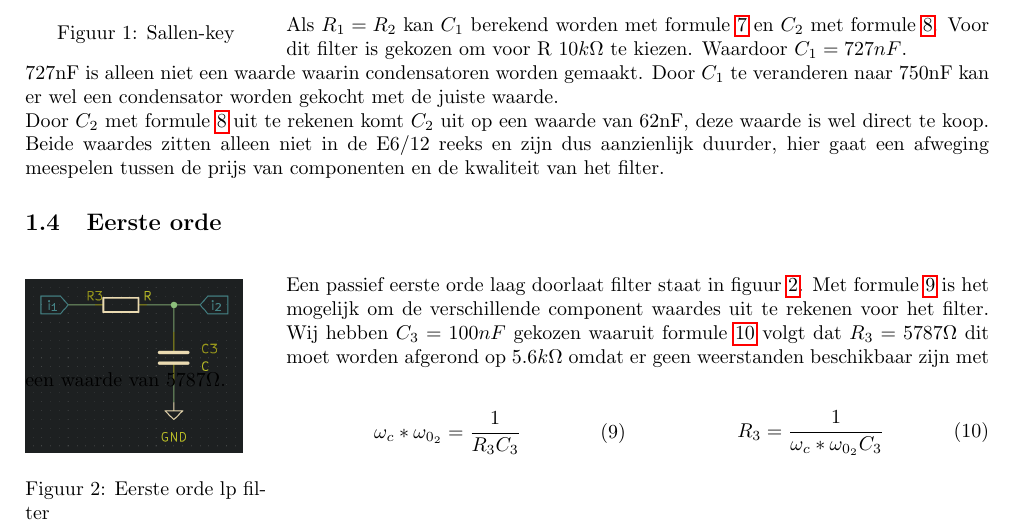
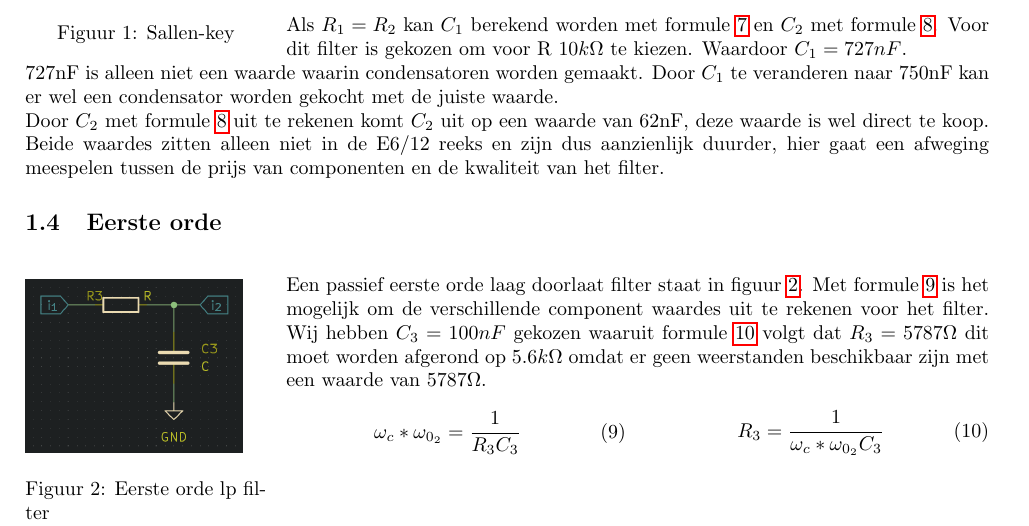
Before and after one commit to TychoJ/sigprocHvA, a LaTeX document (report/report.tex, which reads report/analog.tex): part of page 3 of 4, cut so that both start at the same text. Compiled offline with pdfLaTeX.

Commit message:
fixed allignment

```diff
--- a/report/analog.tex
+++ b/report/analog.tex
@@ -83,7 +83,7 @@ Beide waardes zitten alleen niet in de E6/12 reeks en zijn dus aanzienlijk duurd
 hier gaat een afweging meespelen tussen de prijs van componenten en de kwaliteit van het filter.
 
 \subsection{Eerste orde}
-\begin{wrapfigure}[5]{l}{0.25\textwidth}
+\begin{wrapfigure}[6]{l}{0.25\textwidth}
 	\includegraphics[width=0.9\linewidth]{schematic/rc.png}
 	\caption{Eerste orde lp filter}
 	\label{fig:lp}
```
Also changed, not shown: report/report.pdf.
